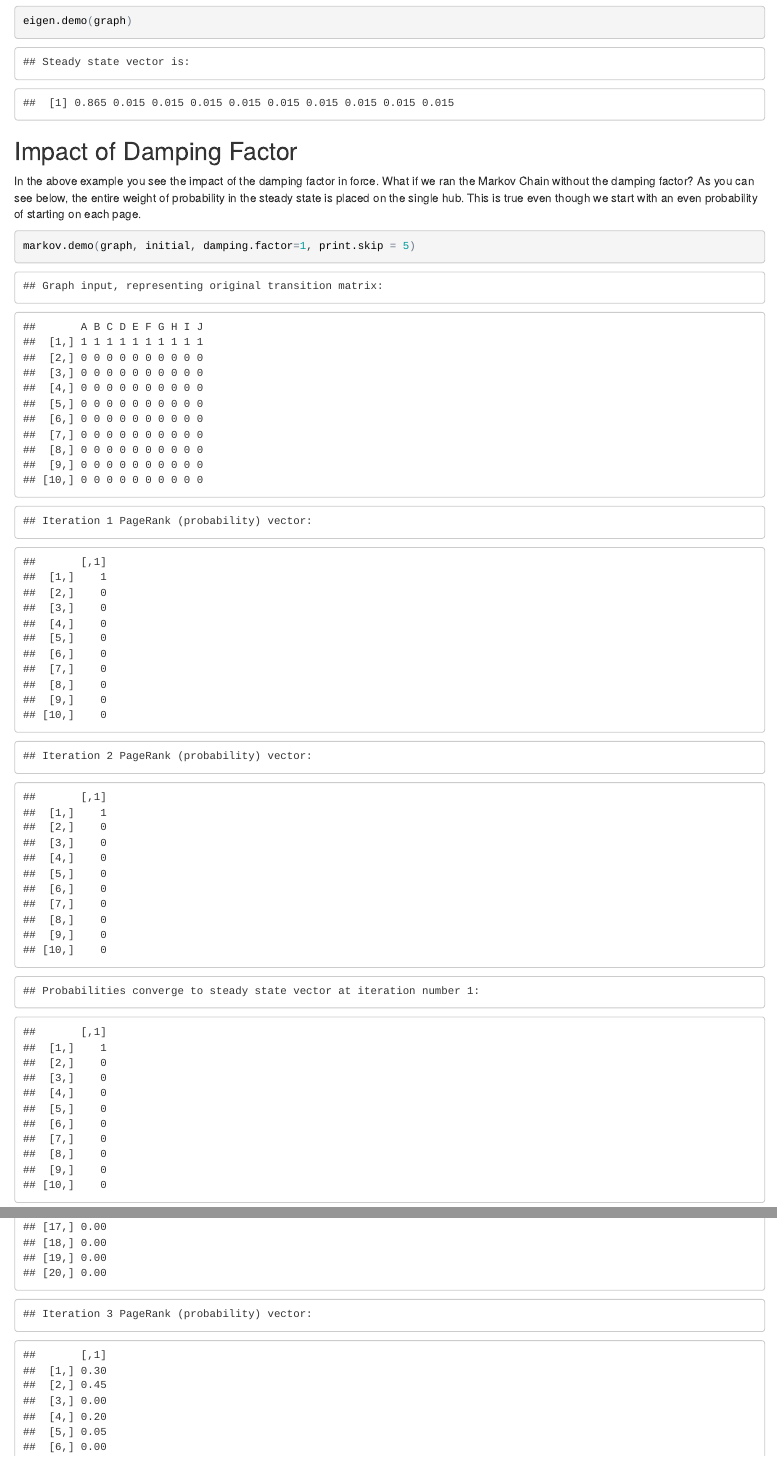
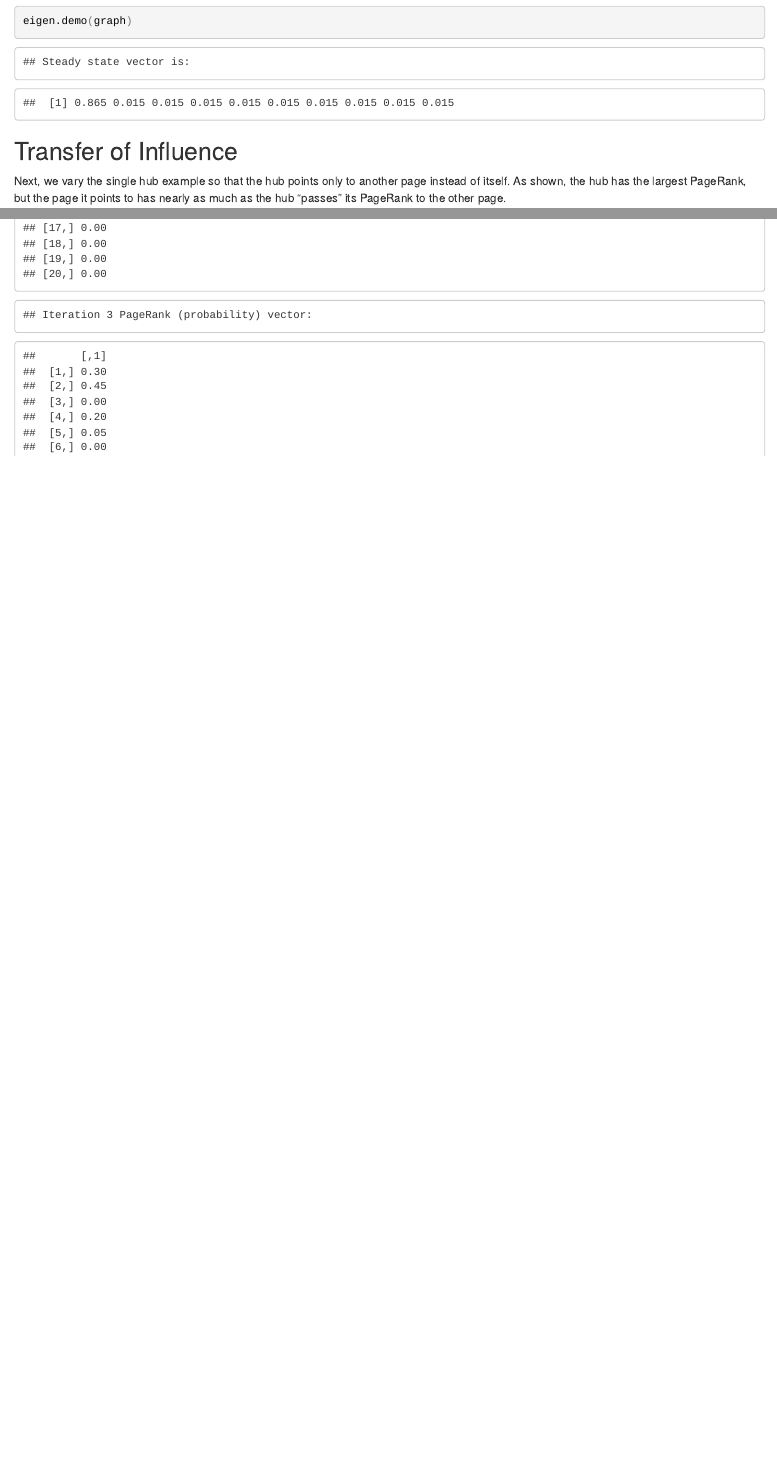
Before and after one commit to hopealso/page-rank-markov, an R Markdown document (page-rank.Rmd): the page in a window 1100 px wide, from 7690 px down, and a second part further down, joined at a grey line. The pictures show the output file page-rank.html that the author committed with the source, opened offline.

Commit message:
Remove impact of damping factor from single hub section as it confuses issue of regular matrix.

````diff
--- a/page-rank.Rmd
+++ b/page-rank.Rmd
@@ -3,7 +3,7 @@ title: "Markov Chains Demonstration Using PageRank"
 author: Giancarlo Dibonaventi, Hope Foster-Reyes, Haroon Janjua, Mallika Thanky, Ethan
   Ton
 date: "May 28, 2016"
-output: html_document
+output: pdf_document
 ---
 
 This example demonstrates Markov Chains using the PageRank algorithm.
@@ -210,14 +210,6 @@ markov.demo(graph, initial, print.skip = 5)
 eigen.demo(graph)
 ```
 
-## Impact of Damping Factor
-
-In the above example you see the impact of the damping factor in force. What if we ran the Markov Chain without the damping factor? As you can see below, the entire weight of probability in the steady state is placed on the single hub. This is true even though we start with an even probability of starting on each page.
-
-```{r hub-no-damping}
-markov.demo(graph, initial, damping.factor=1, print.skip = 5)
-```
-
 ## Transfer of Influence
 
 Next, we vary the single hub example so that the hub points only to another page instead of itself. As shown, the hub has the largest PageRank, but the page it points to has nearly as much as the hub "passes" its PageRank to the other page.
````
Also changed, not shown: page-rank.html, page-rank.pdf.
